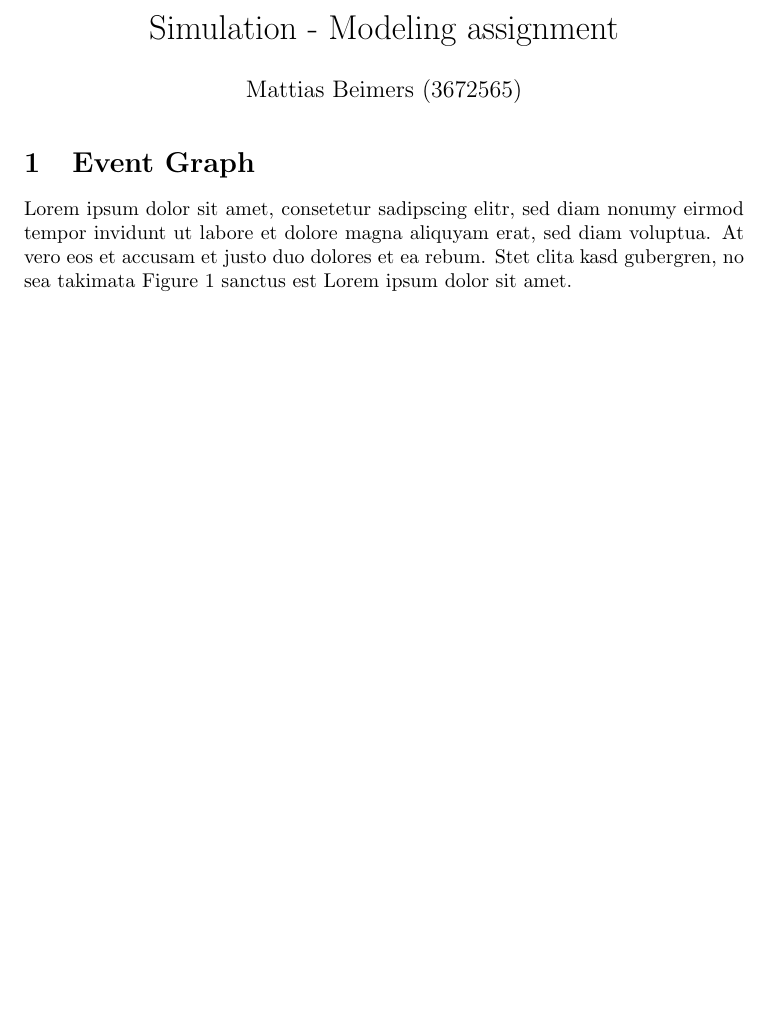
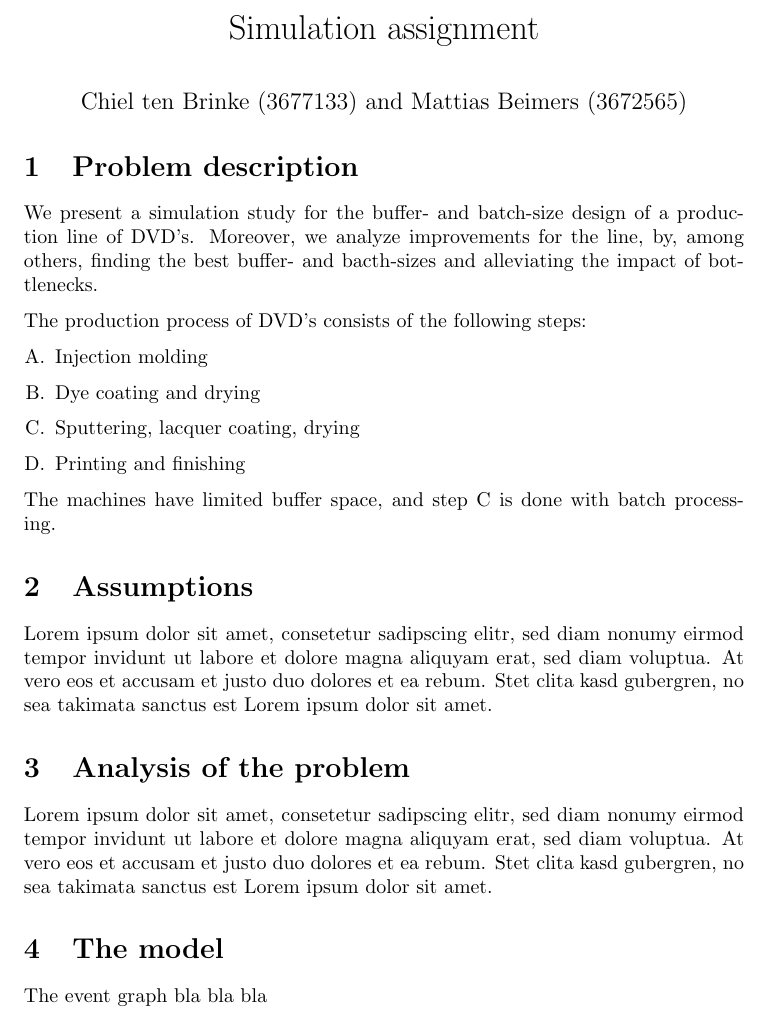
Before and after one commit to Mattias1/north-american-octo-meme, a LaTeX document (LaTeX/Chiel and Mattias - simulation.tex): part of the page before the commit and part of page 1 of 3 after it, cut so that both start at the same text, the shorter picture padded with empty space. Compiled offline with pdfLaTeX.

Commit message:
Todo in code and a rough overview of a draft of our report

```diff
--- a/LaTeX/Chiel and Mattias - simulation.tex
+++ b/LaTeX/Chiel and Mattias - simulation.tex
@@ -1,7 +1,7 @@
 \documentclass{article}
 
-\title{Simulation - Modeling assignment}
-\author{Mattias Beimers (3672565)}
+\title{Simulation assignment}
+\author{Chiel ten Brinke (3677133) and Mattias Beimers (3672565)}
 \date{\vspace{-3ex}}
 
 \usepackage{amsmath}
@@ -12,6 +12,7 @@
 \usepackage{tikz}
 \usepackage{float}
 \usepackage[margin=1.75in]{geometry}
+\usepackage[parfill]{parskip}
 
 \usetikzlibrary{arrows,shapes,decorations.pathmorphing}
 
@@ -34,11 +35,35 @@
     \maketitle
 
 
-    \section{Event Graph}
+    \section{Problem description}
+        We present a simulation study for the buffer- and batch-size design of a production line of DVD's.
+        Moreover, we analyze improvements for the line, by, among others, finding the best buffer- and bacth-sizes and alleviating the impact of bottlenecks.
+
+        The production process of DVD's consists of the following steps:
+        \begin{enumerate}[A.]
+            \item Injection molding
+            \item Dye coating and drying
+            \item Sputtering, lacquer coating, drying
+            \item Printing and finishing
+        \end{enumerate}
+        The machines have limited buffer space, and step C is done with batch processing.
+
+    \section{Assumptions}
         Lorem ipsum dolor sit amet, consetetur sadipscing elitr, sed diam nonumy eirmod
         tempor invidunt ut labore et dolore magna aliquyam erat, sed diam voluptua. At
         vero eos et accusam et justo duo dolores et ea rebum. Stet clita kasd gubergren,
-        no sea takimata Figure \ref{fig:event-graph} sanctus est Lorem ipsum dolor sit amet.
+        no sea takimata sanctus est Lorem ipsum dolor sit amet.
+
+
+    \section{Analysis of the problem}
+        Lorem ipsum dolor sit amet, consetetur sadipscing elitr, sed diam nonumy eirmod
+        tempor invidunt ut labore et dolore magna aliquyam erat, sed diam voluptua. At
+        vero eos et accusam et justo duo dolores et ea rebum. Stet clita kasd gubergren,
+        no sea takimata sanctus est Lorem ipsum dolor sit amet.
+
+
+    \section{The model}
+        The event graph bla bla bla
         \begin{figure}[H]
             \centering
             \begin{tikzpicture}[auto,swap]
```
Also changed, not shown: LaTeX/Chiel and Mattias - simulation.tex (28 more changed lines), 1 other file.
